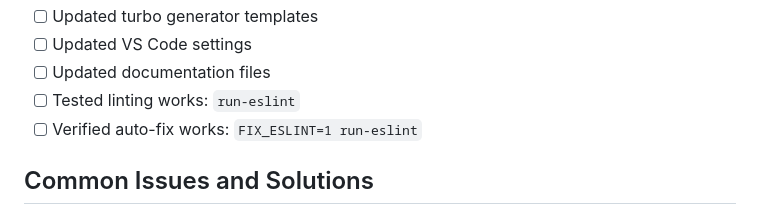
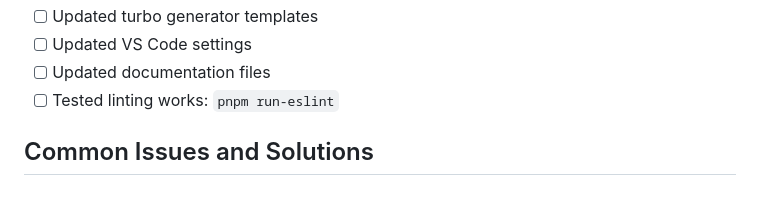
Before and after one commit to monorepo-rocks/monorepo-rocks, a Markdown page: eslint8-to-9.md, the part around the change. GitHub-like rendering.

Commit message:
update guide

```diff
--- a/eslint8-to-9.md
+++ b/eslint8-to-9.md
@@ -666,8 +666,7 @@ Replace `"check:lint": "run-eslint-default"` or `"check:lint": "run-eslint-worke
 - [ ] Updated turbo generator templates
 - [ ] Updated VS Code settings
 - [ ] Updated documentation files
-- [ ] Tested linting works: `run-eslint`
-- [ ] Verified auto-fix works: `FIX_ESLINT=1 run-eslint`
+- [ ] Tested linting works: `pnpm run-eslint`
 
 ## Common Issues and Solutions
 
```
